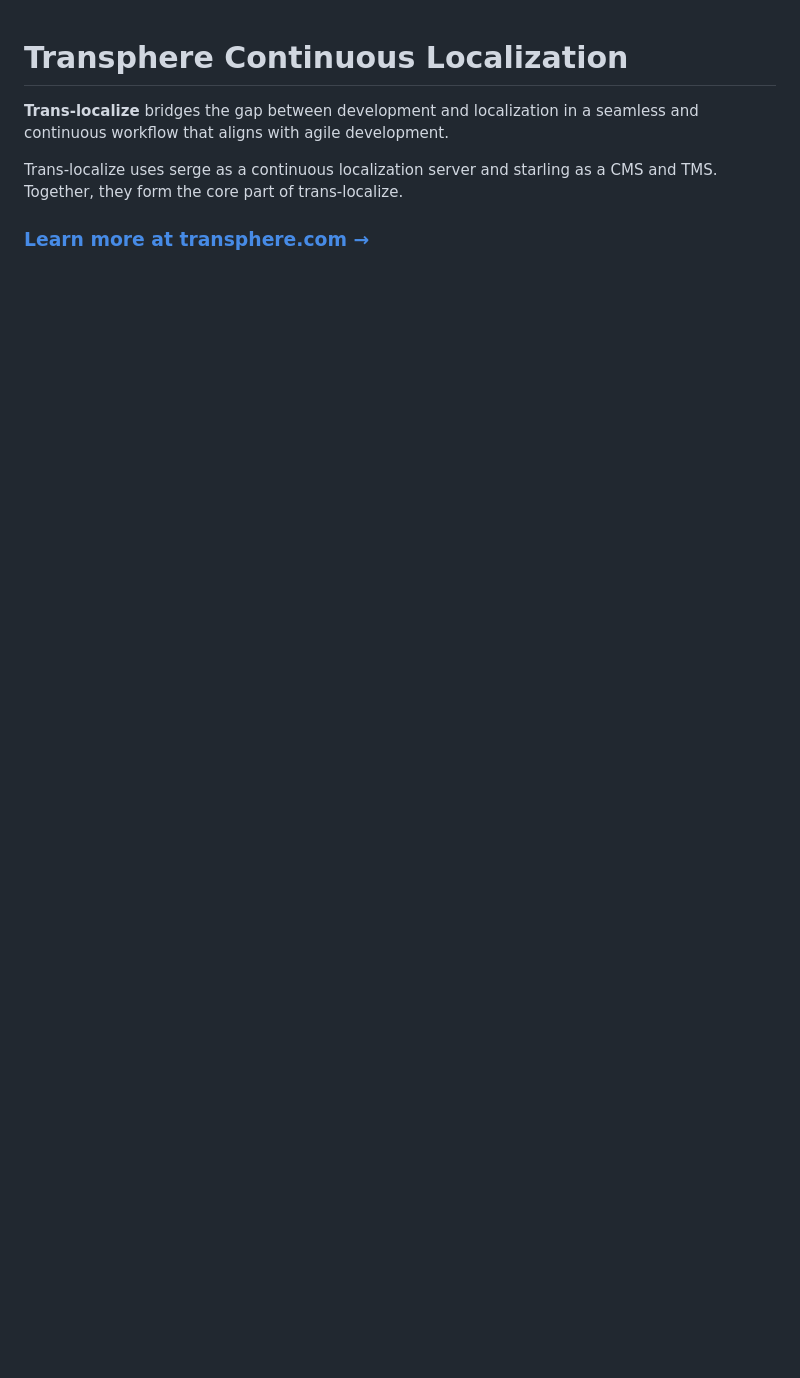
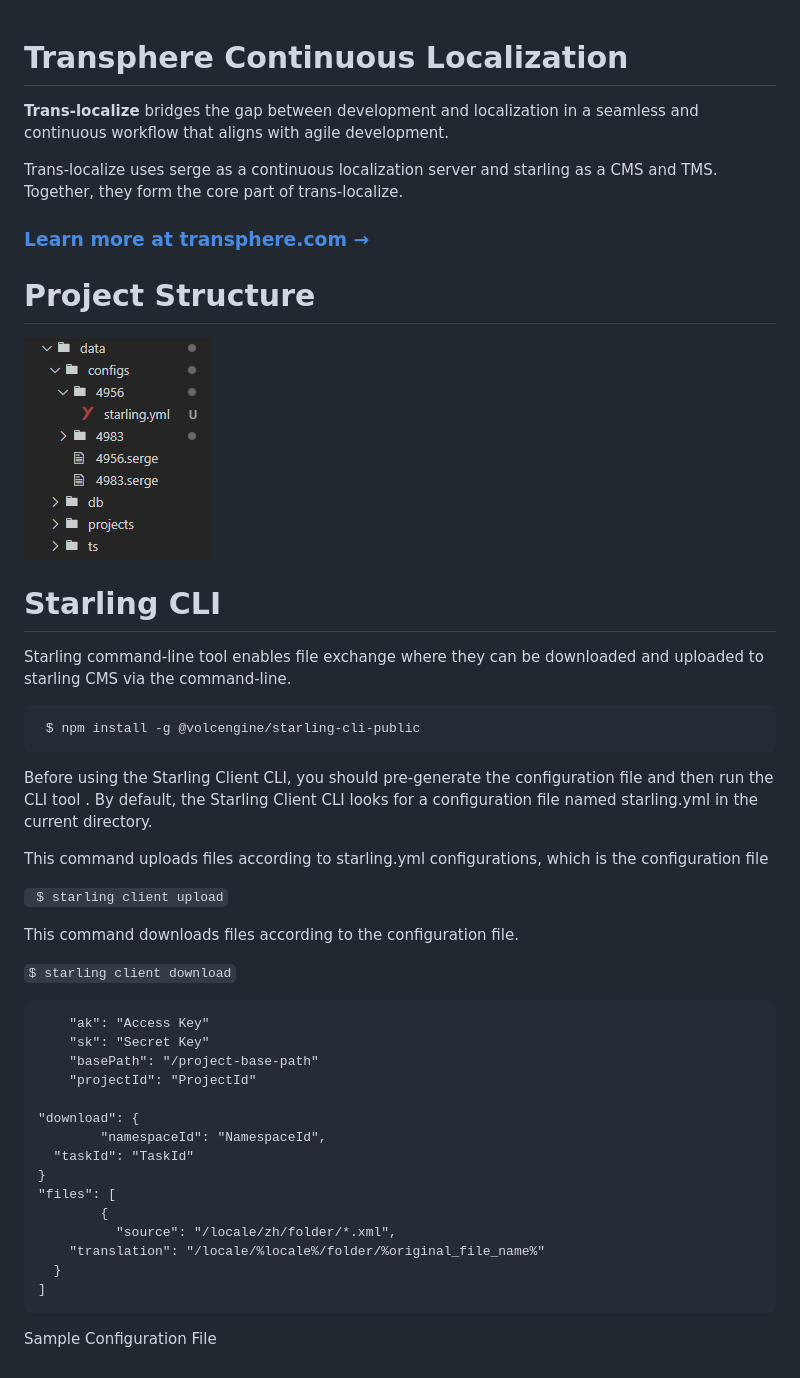
Before and after one commit to Transphere-Sunyu/transphere-serge, a Markdown page: README.md, the part around the change. Drawn GitHub-style; pictures changed too: img_1.png (added); blank space fills up the shorter version.

````diff
--- a/README.md
+++ b/README.md
@@ -10,3 +10,39 @@ a CMS and TMS. Together, they form the core part of trans-localize.
 
 
 ### [Learn more at transphere.com &rarr;](https://www.transphere.com/)
+
+# Project Structure
+
+![img_1.png](img_1.png)
+
+# Starling CLI
+Starling command-line tool enables file exchange where they can be downloaded and uploaded to starling CMS via the command-line.
+
+     $ npm install -g @volcengine/starling-cli-public
+
+Before using the Starling Client CLI, you should pre-generate the configuration file and then run the CLI tool . By default, the Starling Client CLI looks for a configuration file named starling.yml in the current directory.
+
+This command uploads files according to starling.yml configurations, which is the configuration file
+
+   ``` $ starling client upload```
+
+This command downloads files according to the configuration file.
+
+```$ starling client download```
+
+        "ak": "Access Key"
+        "sk": "Secret Key"
+        "basePath": "/project-base-path"
+        "projectId": "ProjectId"
+
+    "download": {
+            "namespaceId": "NamespaceId",
+      "taskId": "TaskId"
+    }
+    "files": [
+            {
+              "source": "/locale/zh/folder/*.xml",
+        "translation": "/locale/%locale%/folder/%original_file_name%"
+      }
+    ]
+Sample Configuration File
````
Also changed, not shown: img.png (added).
